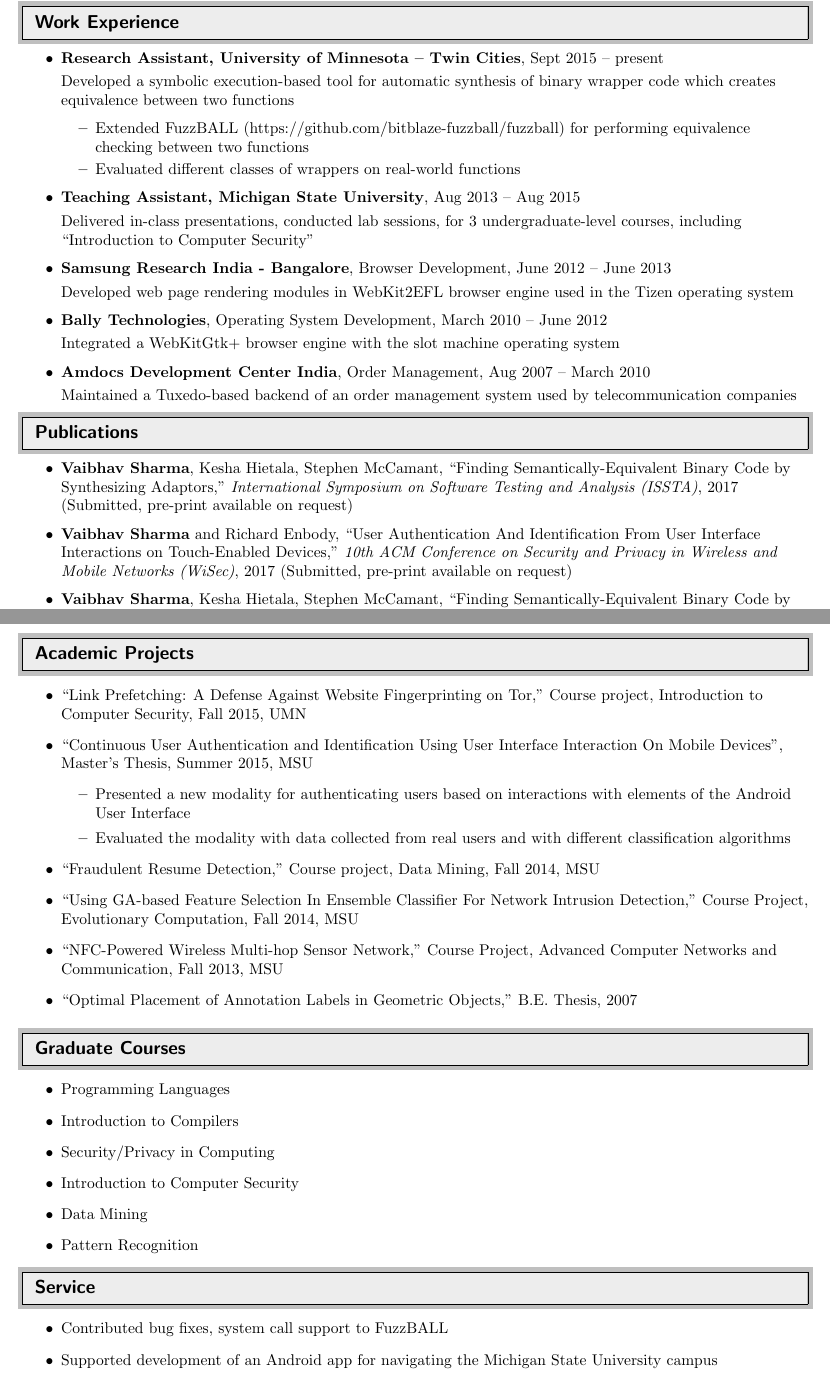
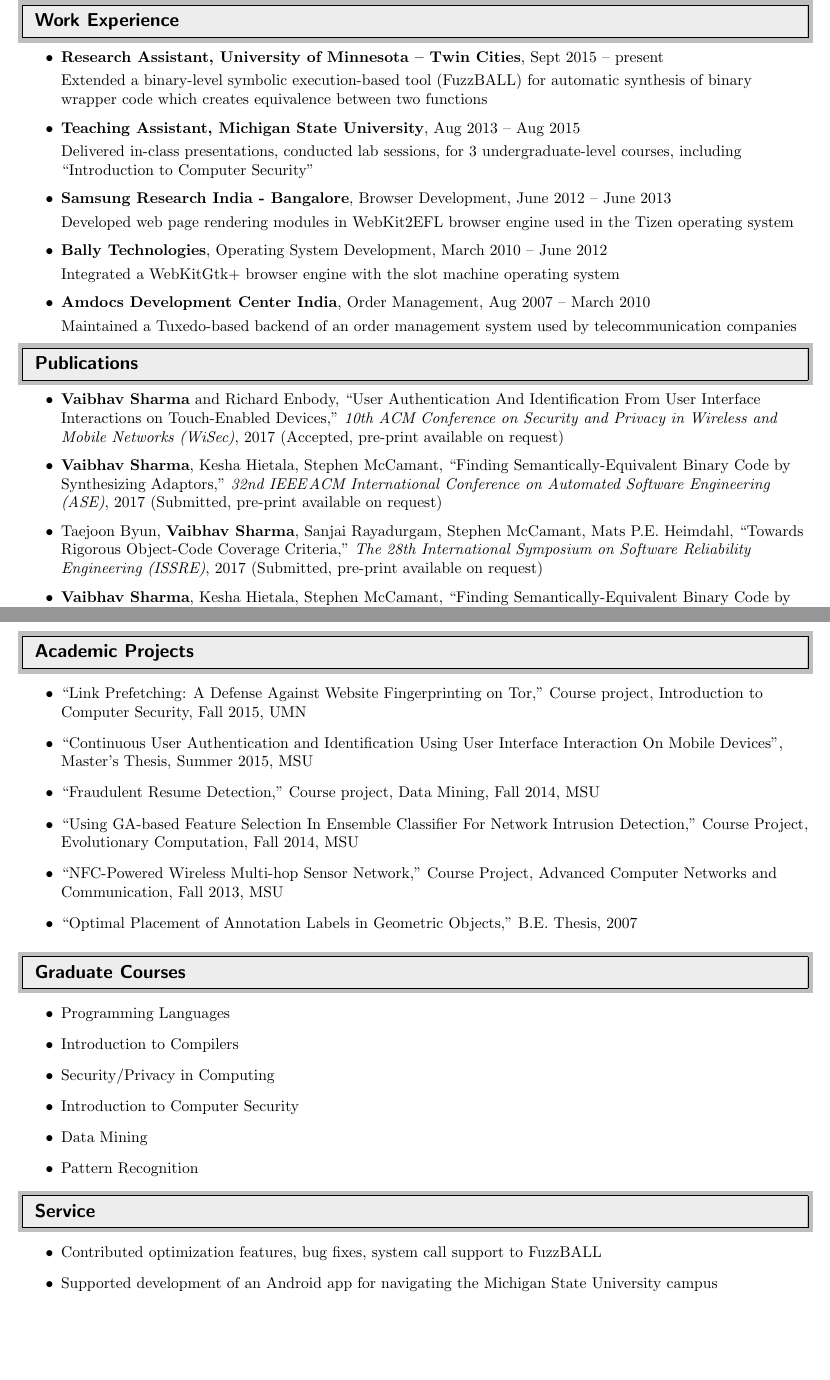
Before and after one commit to vaibhavbsharma/resume, a LaTeX CV (resume.tex): two parts of pages 1 and 2 of 2, joined at a grey line, cut so that both start at the same text, the shorter picture padded with empty space. Compiled offline with pdfLaTeX.

Commit message:
Updating the old resume

```diff
--- a/resume.tex
+++ b/resume.tex
@@ -95,12 +95,12 @@
 \item
 \textbf{Research Assistant, University of Minnesota -- Twin Cities}, Sept 2015 -- present
 
-Developed a symbolic execution-based tool for automatic synthesis of binary wrapper code which creates equivalence between two functions
-\begin{itemize}
-\item Extended FuzzBALL~(https://github.com/bitblaze-fuzzball/fuzzball) for performing equivalence checking between two functions
-\item Evaluated different classes of wrappers on real-world functions
-\end{itemize}
-
+Extended a binary-level symbolic execution-based tool~(FuzzBALL) for automatic synthesis of binary wrapper code which creates equivalence between two functions
+% \begin{itemize}
+% \item Extended FuzzBALL~(https://github.com/bitblaze-fuzzball/fuzzball) for performing equivalence checking between two functions
+% \item Evaluated different classes of wrappers on real-world functions
+% \end{itemize}
+%
 \item
 \textbf{Teaching Assistant, Michigan State University}, Aug 2013 -- Aug 2015
 
@@ -130,9 +130,11 @@
 \vspace{-8pt}
 \begin{itemize}
 \item
-{\bf Vaibhav Sharma}, Kesha Hietala, Stephen McCamant, ``Finding Semantically-Equivalent Binary Code by Synthesizing Adaptors," \textit{International Symposium on Software Testing and Analysis (ISSTA)}, 2017 (Submitted, pre-print available on request)
+{\bf Vaibhav Sharma} and Richard Enbody, ``User Authentication And Identification From User Interface Interactions on Touch-Enabled Devices," \textit{10th ACM Conference on Security and Privacy in Wireless and Mobile Networks (WiSec)}, 2017 (Accepted, pre-print available on request)
 \item
-{\bf Vaibhav Sharma} and Richard Enbody, ``User Authentication And Identification From User Interface Interactions on Touch-Enabled Devices," \textit{10th ACM Conference on Security and Privacy in Wireless and Mobile Networks (WiSec)}, 2017 (Submitted, pre-print available on request)
+{\bf Vaibhav Sharma}, Kesha Hietala, Stephen McCamant, ``Finding Semantically-Equivalent Binary Code by Synthesizing Adaptors," \textit{32nd IEEE\/ACM International Conference on Automated Software Engineering (ASE)}, 2017 (Submitted, pre-print available on request)
+\item
+Taejoon Byun, {\bf Vaibhav Sharma}, Sanjai Rayadurgam, Stephen McCamant, Mats P.E. Heimdahl, ``Towards Rigorous Object-Code Coverage Criteria," \textit{The 28th International Symposium on Software Reliability Engineering (ISSRE)}, 2017 (Submitted, pre-print available on request)
 \item
 {\bf Vaibhav Sharma}, Kesha Hietala, Stephen McCamant, ``Finding Semantically-Equivalent Binary Code by Synthesizing Adaptors," \textit{Midwest PL Summit}, 2016 (poster)
 \item
@@ -175,17 +177,20 @@
 \vspace{-8pt}
 \begin{itemize}
 
+% \item
+% Added veritesting support to Symbolic PathFinder, Summer 2017, UMN
+
 \item
 ``Link Prefetching: A Defense Against Website Fingerprinting on Tor," Course project, Introduction to Computer Security, Fall 2015, UMN
 
 \item
 ``Continuous User Authentication and Identification Using User Interface Interaction On Mobile Devices'', Master's Thesis, Summer 2015, MSU
-\begin{itemize}
-\item
-Presented a new modality for authenticating users based on interactions with elements of the Android User Interface
-\item
-Evaluated the modality with data collected from real users and with different classification algorithms
-\end{itemize}
+% \begin{itemize}
+% \item
+% Presented a new modality for authenticating users based on interactions with elements of the Android User Interface
+% \item
+% Evaluated the modality with data collected from real users and with different classification algorithms
+% \end{itemize}
 
 \item
 ``Fraudulent Resume Detection," Course project, Data Mining, Fall 2014, MSU
@@ -221,7 +226,9 @@
 %%%%%%%%%%%%%%%%%%%%%%%%%%%%%%
 \vspace{-8pt}
 \begin{itemize}
-	\item Contributed bug fixes, system call support to FuzzBALL
+	%\item Contributed veritesting feature, bug fixes, system call support to FuzzBALL
+	%\item Added veritesting feature to Symbolic Pathfinder, contributed to bug fixes
+	\item Contributed optimization features, bug fixes, system call support to FuzzBALL
 	\item Supported development of an Android app for navigating the Michigan State University campus
 \end{itemize}
 
```
Also changed, not shown: Vaibhav_Sharma_CV.pdf, resume.pdf.
